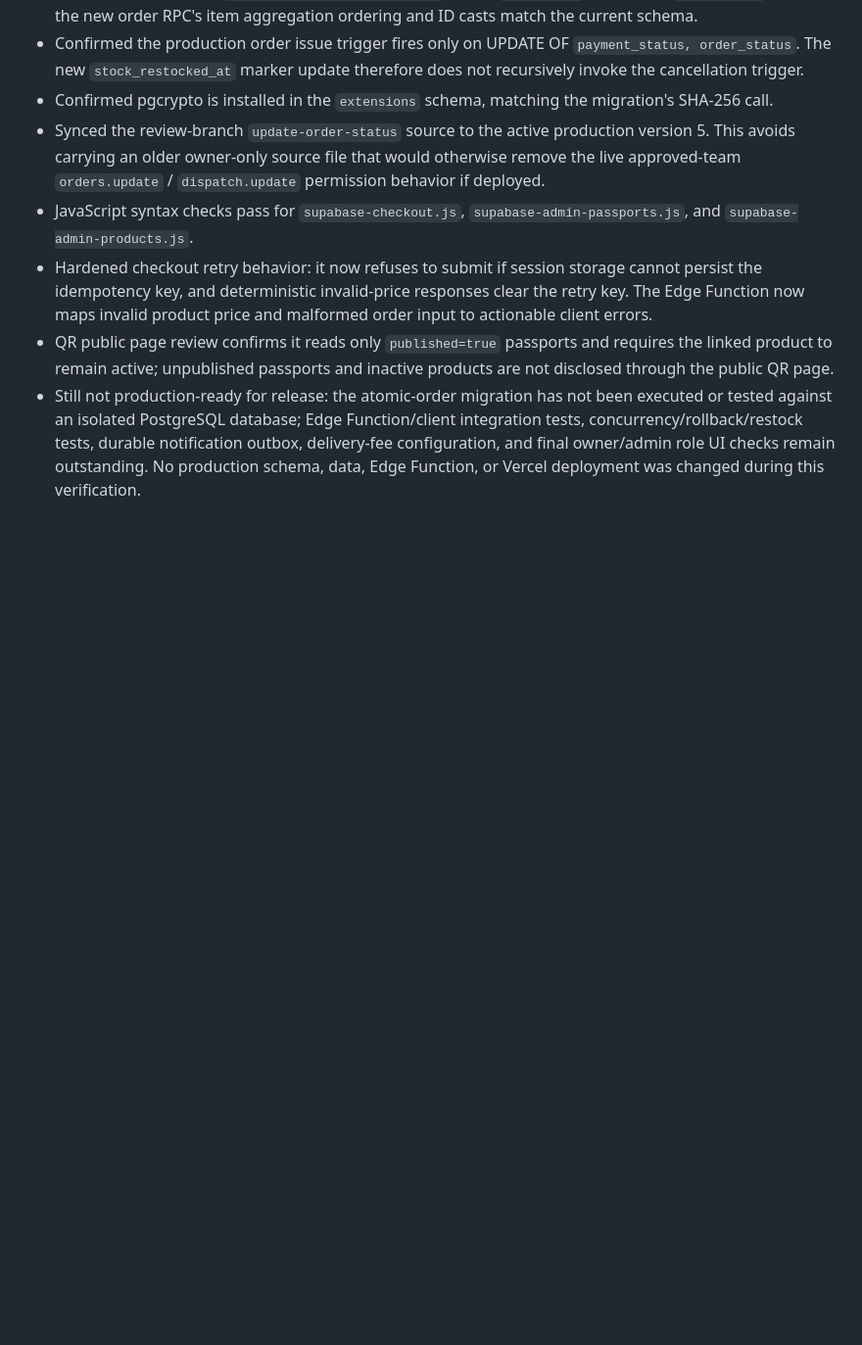
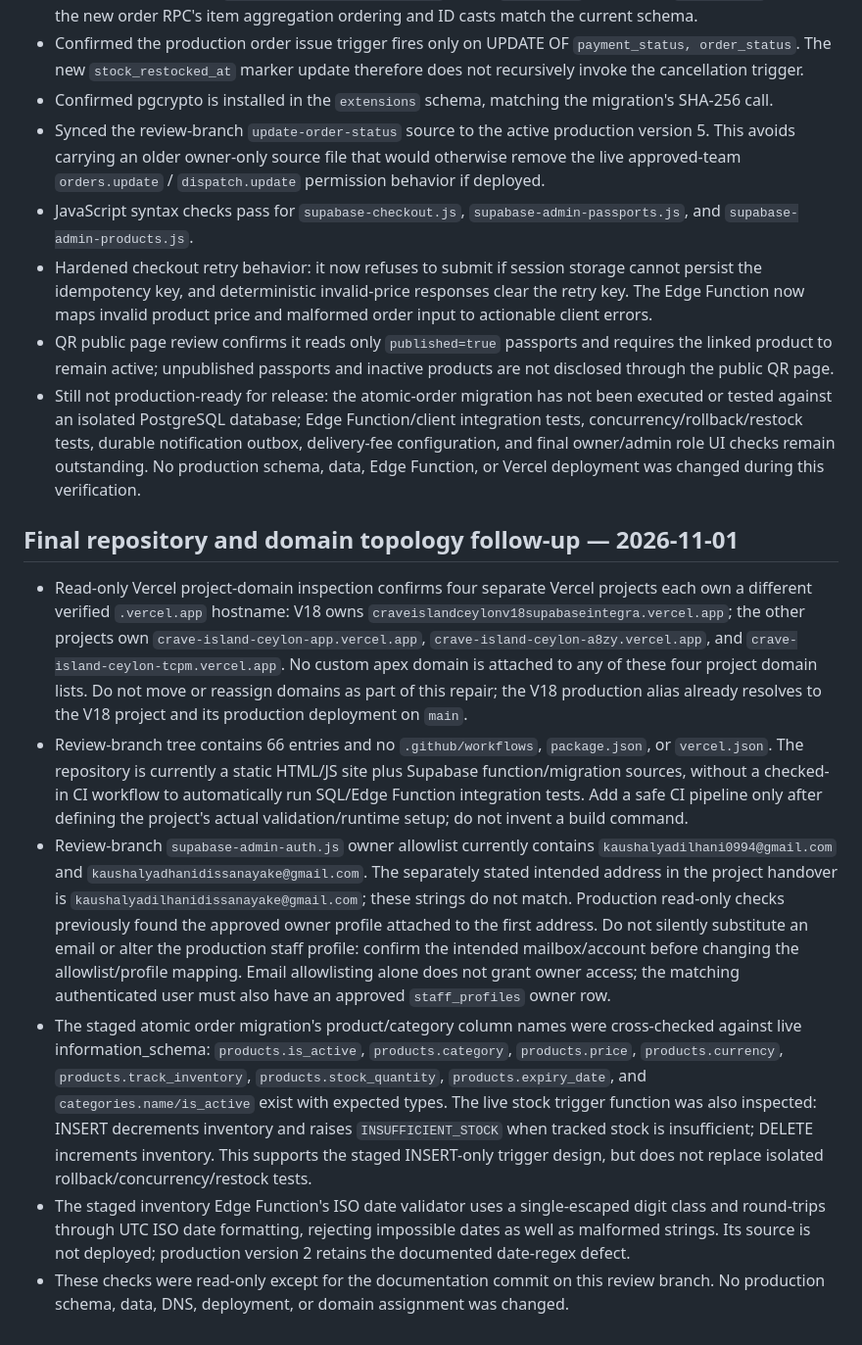
Before and after one commit to kaushalyadilhani0994-byte/Crave-Island-ceylon-, a Markdown page: docs/engineering/deep-order-stock-admin-security-qr-audit-2026-11-01.md, the part around the change. Shown at 98% size. Rendered like a GitHub page; blank space fills up the shorter version.

Commit message:
docs: record final domain and release verification findings

```diff
--- a/docs/engineering/deep-order-stock-admin-security-qr-audit-2026-11-01.md
+++ b/docs/engineering/deep-order-stock-admin-security-qr-audit-2026-11-01.md
@@ -191,3 +191,13 @@ Read-only production counts at the time of this check: 1 product total, 0 active
 - Hardened checkout retry behavior: it now refuses to submit if session storage cannot persist the idempotency key, and deterministic invalid-price responses clear the retry key. The Edge Function now maps invalid product price and malformed order input to actionable client errors.
 - QR public page review confirms it reads only `published=true` passports and requires the linked product to remain active; unpublished passports and inactive products are not disclosed through the public QR page.
 - Still not production-ready for release: the atomic-order migration has not been executed or tested against an isolated PostgreSQL database; Edge Function/client integration tests, concurrency/rollback/restock tests, durable notification outbox, delivery-fee configuration, and final owner/admin role UI checks remain outstanding. No production schema, data, Edge Function, or Vercel deployment was changed during this verification.
+
+
+## Final repository and domain topology follow-up — 2026-11-01
+
+- Read-only Vercel project-domain inspection confirms four separate Vercel projects each own a different verified `.vercel.app` hostname: V18 owns `craveislandceylonv18supabaseintegra.vercel.app`; the other projects own `crave-island-ceylon-app.vercel.app`, `crave-island-ceylon-a8zy.vercel.app`, and `crave-island-ceylon-tcpm.vercel.app`. No custom apex domain is attached to any of these four project domain lists. Do not move or reassign domains as part of this repair; the V18 production alias already resolves to the V18 project and its production deployment on `main`.
+- Review-branch tree contains 66 entries and no `.github/workflows`, `package.json`, or `vercel.json`. The repository is currently a static HTML/JS site plus Supabase function/migration sources, without a checked-in CI workflow to automatically run SQL/Edge Function integration tests. Add a safe CI pipeline only after defining the project's actual validation/runtime setup; do not invent a build command.
+- Review-branch `supabase-admin-auth.js` owner allowlist currently contains `kaushalyadilhani0994@gmail.com` and `kaushalyadhanidissanayake@gmail.com`. The separately stated intended address in the project handover is `kaushalyadilhanidissanayake@gmail.com`; these strings do not match. Production read-only checks previously found the approved owner profile attached to the first address. Do not silently substitute an email or alter the production staff profile: confirm the intended mailbox/account before changing the allowlist/profile mapping. Email allowlisting alone does not grant owner access; the matching authenticated user must also have an approved `staff_profiles` owner row.
+- The staged atomic order migration's product/category column names were cross-checked against live information_schema: `products.is_active`, `products.category`, `products.price`, `products.currency`, `products.track_inventory`, `products.stock_quantity`, `products.expiry_date`, and `categories.name/is_active` exist with expected types. The live stock trigger function was also inspected: INSERT decrements inventory and raises `INSUFFICIENT_STOCK` when tracked stock is insufficient; DELETE increments inventory. This supports the staged INSERT-only trigger design, but does not replace isolated rollback/concurrency/restock tests.
+- The staged inventory Edge Function's ISO date validator uses a single-escaped digit class and round-trips through UTC ISO date formatting, rejecting impossible dates as well as malformed strings. Its source is not deployed; production version 2 retains the documented date-regex defect.
+- These checks were read-only except for the documentation commit on this review branch. No production schema, data, DNS, deployment, or domain assignment was changed.
```
